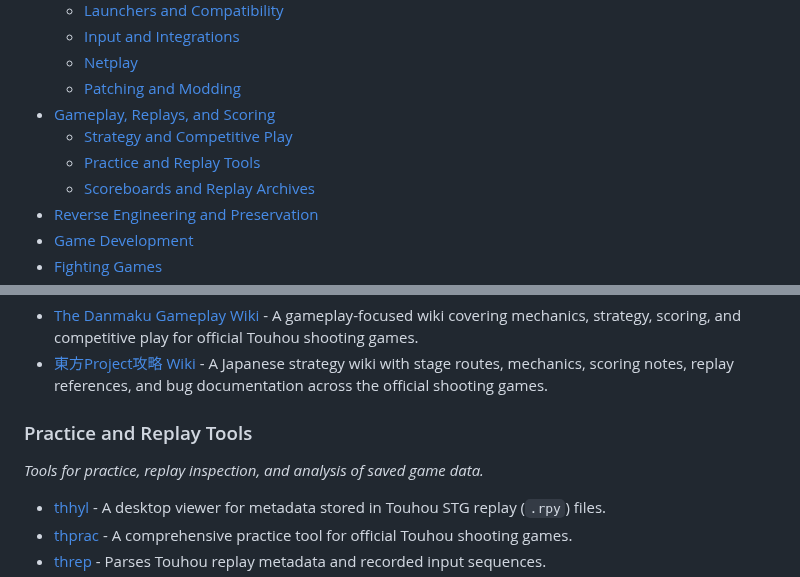
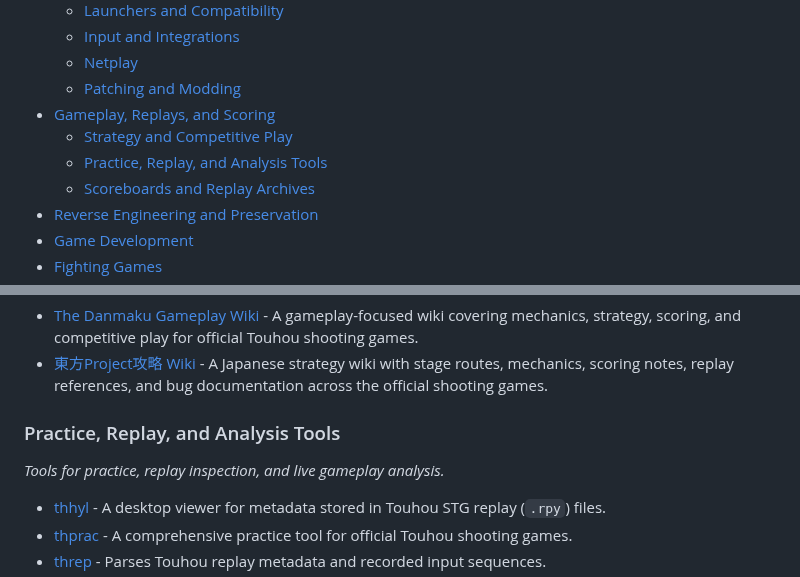
Before and after one commit to N0zoM1z0/awesome-touhou, a Markdown page: README.md, 2 parts joined by grey strips. GitHub-like rendering.

Commit message:
Broaden practice and replay tools category (#38)

```diff
--- a/README.md
+++ b/README.md
@@ -18,7 +18,7 @@ Bullet hell shoot 'em up game series and doujin media franchise created by ZUN.
   - [Patching and Modding](#patching-and-modding)
 - [Gameplay, Replays, and Scoring](#gameplay-replays-and-scoring)
   - [Strategy and Competitive Play](#strategy-and-competitive-play)
-  - [Practice and Replay Tools](#practice-and-replay-tools)
+  - [Practice, Replay, and Analysis Tools](#practice-replay-and-analysis-tools)
   - [Scoreboards and Replay Archives](#scoreboards-and-replay-archives)
 - [Reverse Engineering and Preservation](#reverse-engineering-and-preservation)
 - [Game Development](#game-development)
@@ -101,9 +101,9 @@ _Guides and community resources for learning, scoring, survival, and competitive
 - [The Danmaku Gameplay Wiki](https://wiki.maribelhearn.com/wiki/Main_Page) - A gameplay-focused wiki covering mechanics, strategy, scoring, and competitive play for official Touhou shooting games.
 - [東方Project攻略 Wiki](https://wikiwiki.jp/thk/) - A Japanese strategy wiki with stage routes, mechanics, scoring notes, replay references, and bug documentation across the official shooting games.
 
-### Practice and Replay Tools
+### Practice, Replay, and Analysis Tools
 
-_Tools for practice, replay inspection, and analysis of saved game data._
+_Tools for practice, replay inspection, and live gameplay analysis._
 
 - [thhyl](https://github.com/wz520/thhyl) - A desktop viewer for metadata stored in Touhou STG replay (`.rpy`) files.
 - [thprac](https://github.com/touhouworldcup/thprac) - A comprehensive practice tool for official Touhou shooting games.
```
